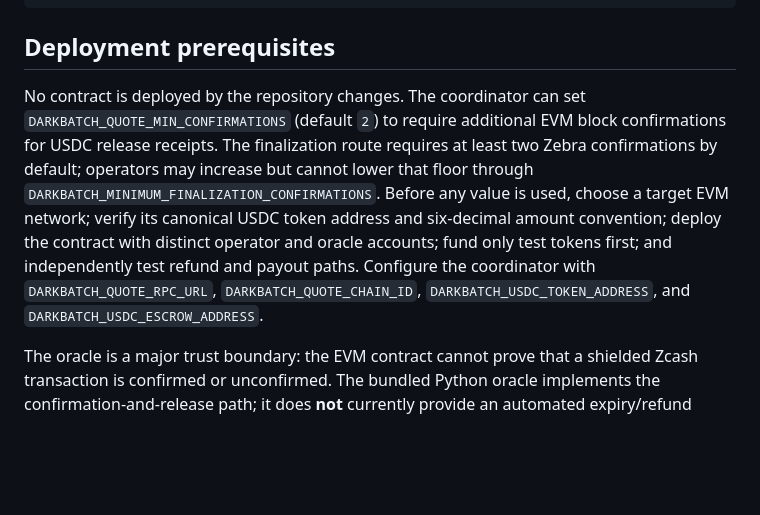
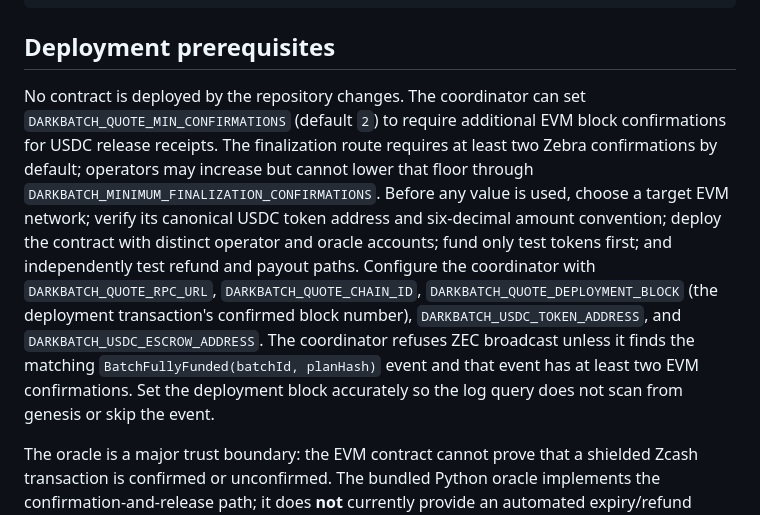
Before and after one commit to NibrasD/darkbatch, a Markdown page: contracts/README.md, the part around the change. Drawn GitHub-style; blank space fills up the shorter version.

Commit message:
docs: require escrow deployment block and funding finality

```diff
--- a/contracts/README.md
+++ b/contracts/README.md
@@ -33,7 +33,7 @@ forge test --root contracts -vv
 
 ## Deployment prerequisites
 
-No contract is deployed by the repository changes. The coordinator can set `DARKBATCH_QUOTE_MIN_CONFIRMATIONS` (default `2`) to require additional EVM block confirmations for USDC release receipts. The finalization route requires at least two Zebra confirmations by default; operators may increase but cannot lower that floor through `DARKBATCH_MINIMUM_FINALIZATION_CONFIRMATIONS`. Before any value is used, choose a target EVM network; verify its canonical USDC token address and six-decimal amount convention; deploy the contract with distinct operator and oracle accounts; fund only test tokens first; and independently test refund and payout paths. Configure the coordinator with `DARKBATCH_QUOTE_RPC_URL`, `DARKBATCH_QUOTE_CHAIN_ID`, `DARKBATCH_USDC_TOKEN_ADDRESS`, and `DARKBATCH_USDC_ESCROW_ADDRESS`.
+No contract is deployed by the repository changes. The coordinator can set `DARKBATCH_QUOTE_MIN_CONFIRMATIONS` (default `2`) to require additional EVM block confirmations for USDC release receipts. The finalization route requires at least two Zebra confirmations by default; operators may increase but cannot lower that floor through `DARKBATCH_MINIMUM_FINALIZATION_CONFIRMATIONS`. Before any value is used, choose a target EVM network; verify its canonical USDC token address and six-decimal amount convention; deploy the contract with distinct operator and oracle accounts; fund only test tokens first; and independently test refund and payout paths. Configure the coordinator with `DARKBATCH_QUOTE_RPC_URL`, `DARKBATCH_QUOTE_CHAIN_ID`, `DARKBATCH_QUOTE_DEPLOYMENT_BLOCK` (the deployment transaction's confirmed block number), `DARKBATCH_USDC_TOKEN_ADDRESS`, and `DARKBATCH_USDC_ESCROW_ADDRESS`. The coordinator refuses ZEC broadcast unless it finds the matching `BatchFullyFunded(batchId, planHash)` event and that event has at least two EVM confirmations. Set the deployment block accurately so the log query does not scan from genesis or skip the event.
 
 The oracle is a major trust boundary: the EVM contract cannot prove that a shielded Zcash transaction is confirmed or unconfirmed. The bundled Python oracle implements the confirmation-and-release path; it does **not** currently provide an automated expiry/refund attestation command. The contract refund transition is restricted to the configured oracle, so expired batches must not be described as automatically refundable by this repository until that path is implemented and tested. There is currently no deployed oracle or end-to-end key management in this repository. The contract and the whole cross-chain mechanism have not been audited and must not be used with real funds.
 
```
